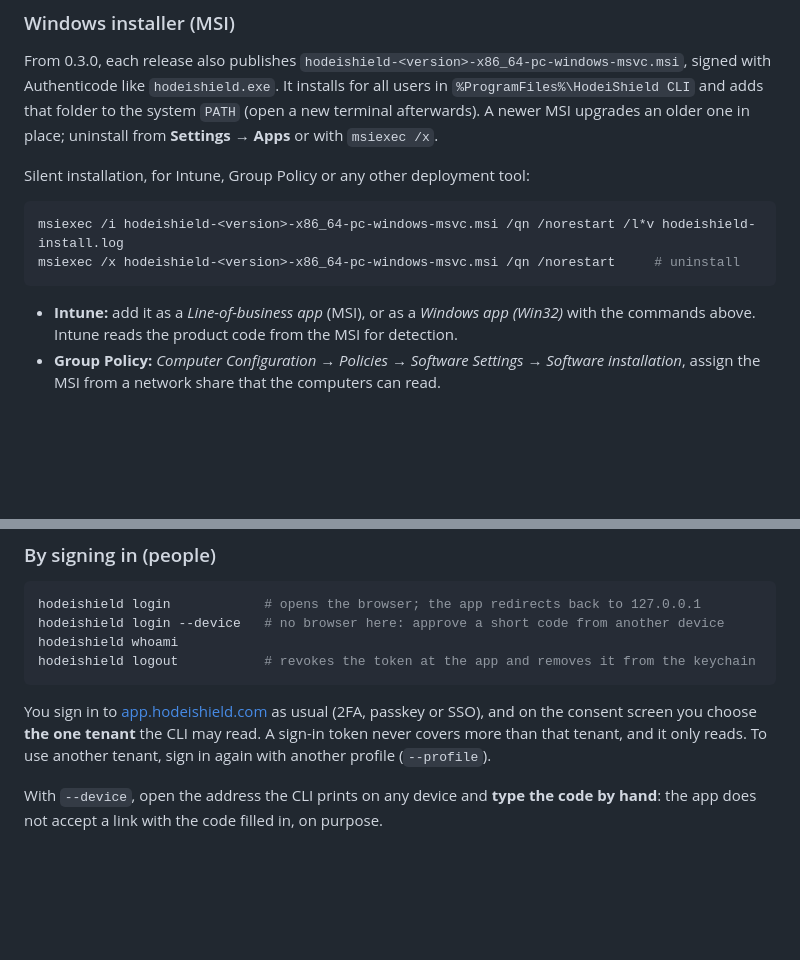
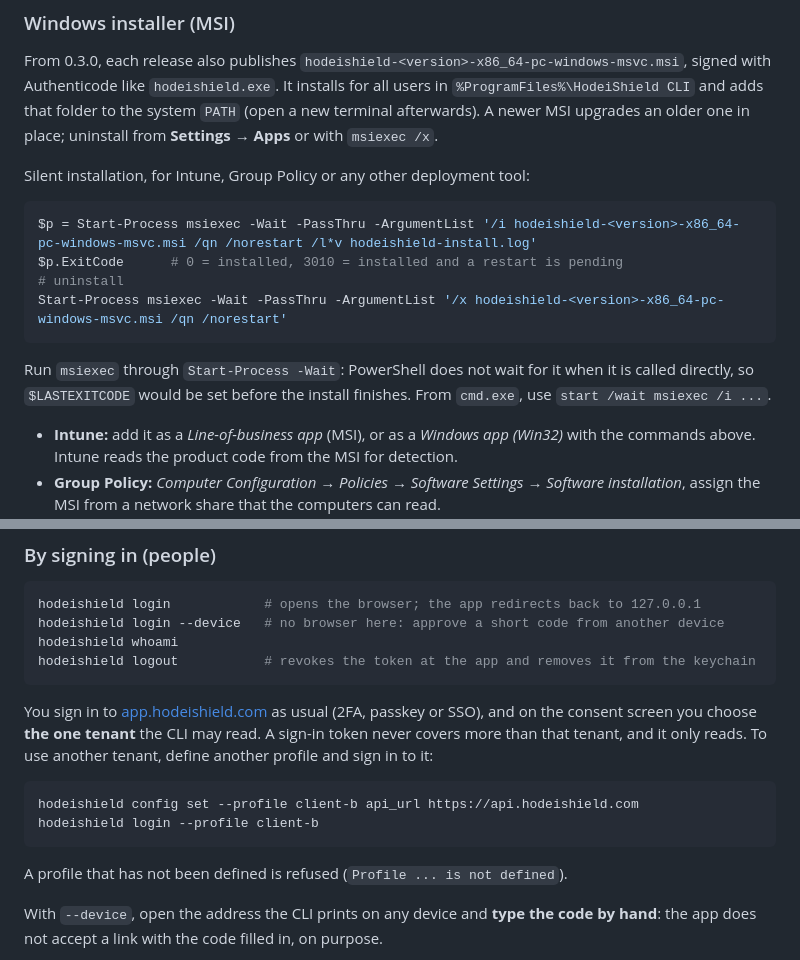
Before and after one commit to Hodeitek/hodeishield-cli, a Markdown page: README.md, 2 parts joined by grey strips. GitHub-like rendering; blank space fills up the shorter version.

Commit message:
Document defining a profile before signing in to it, and waiting for msiexec
Signed-off-by: d0ubl3g <48954024+d0ubl3g@users.noreply.github.com>

````diff
--- a/README.md
+++ b/README.md
@@ -101,9 +101,15 @@ It installs for all users in `%ProgramFiles%\HodeiShield CLI` and adds that fold
 Silent installation, for Intune, Group Policy or any other deployment tool:
 
 ```powershell
-msiexec /i hodeishield-<version>-x86_64-pc-windows-msvc.msi /qn /norestart /l*v hodeishield-install.log
-msiexec /x hodeishield-<version>-x86_64-pc-windows-msvc.msi /qn /norestart     # uninstall
+$p = Start-Process msiexec -Wait -PassThru -ArgumentList '/i hodeishield-<version>-x86_64-pc-windows-msvc.msi /qn /norestart /l*v hodeishield-install.log'
+$p.ExitCode      # 0 = installed, 3010 = installed and a restart is pending
+# uninstall
+Start-Process msiexec -Wait -PassThru -ArgumentList '/x hodeishield-<version>-x86_64-pc-windows-msvc.msi /qn /norestart'
 ```
+
+Run `msiexec` through `Start-Process -Wait`: PowerShell does not wait for it when it is called
+directly, so `$LASTEXITCODE` would be set before the install finishes. From `cmd.exe`, use
+`start /wait msiexec /i ...`.
 
 - **Intune:** add it as a *Line-of-business app* (MSI), or as a *Windows app (Win32)* with the
   commands above. Intune reads the product code from the MSI for detection.
@@ -225,7 +231,15 @@ hodeishield logout           # revokes the token at the app and removes it from
 
 You sign in to [app.hodeishield.com](https://app.hodeishield.com) as usual (2FA, passkey or SSO), and
 on the consent screen you choose **the one tenant** the CLI may read. A sign-in token never covers
-more than that tenant, and it only reads. To use another tenant, sign in again with another profile (`--profile`).
+more than that tenant, and it only reads. To use another tenant, define another profile and sign in
+to it:
+
+```sh
+hodeishield config set --profile client-b api_url https://api.hodeishield.com
+hodeishield login --profile client-b
+```
+
+A profile that has not been defined is refused (`Profile ... is not defined`).
 
 With `--device`, open the address the CLI prints on any device and **type the code by hand**: the app
 does not accept a link with the code filled in, on purpose.
````
